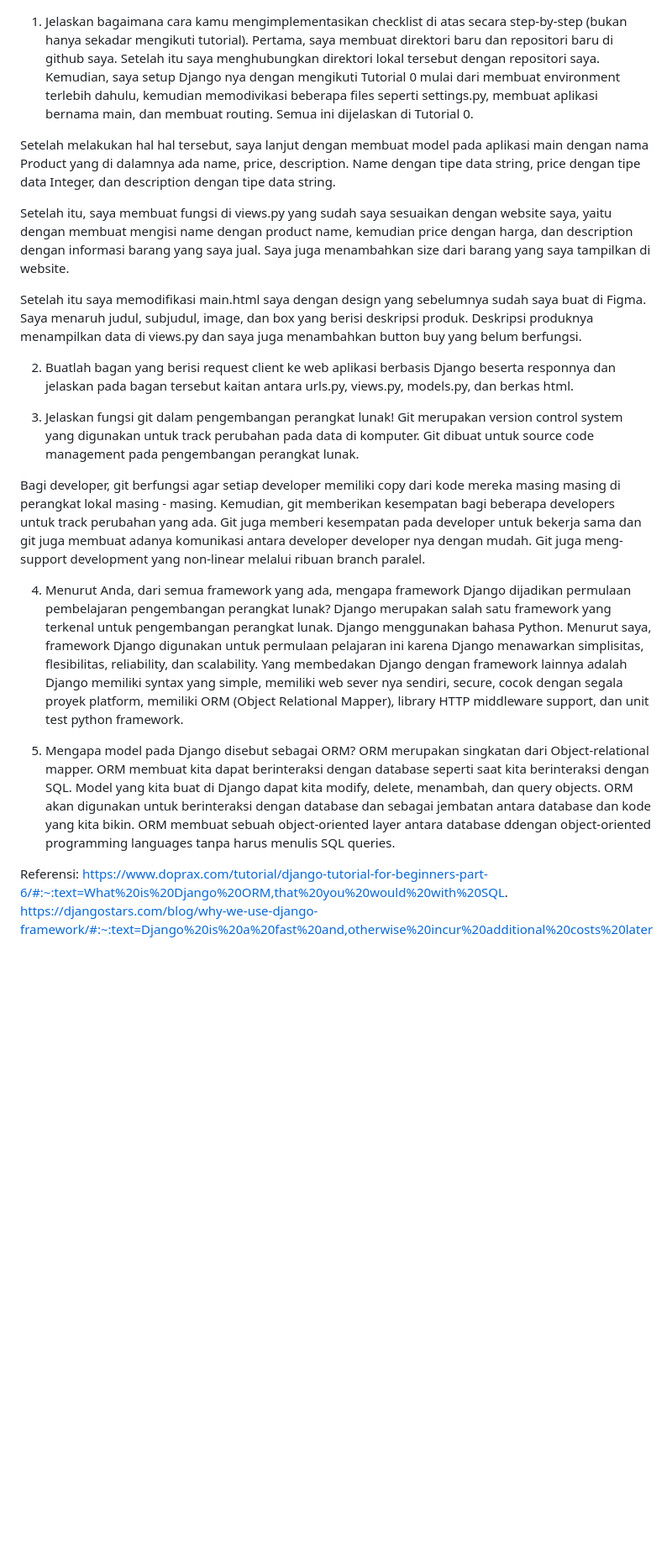
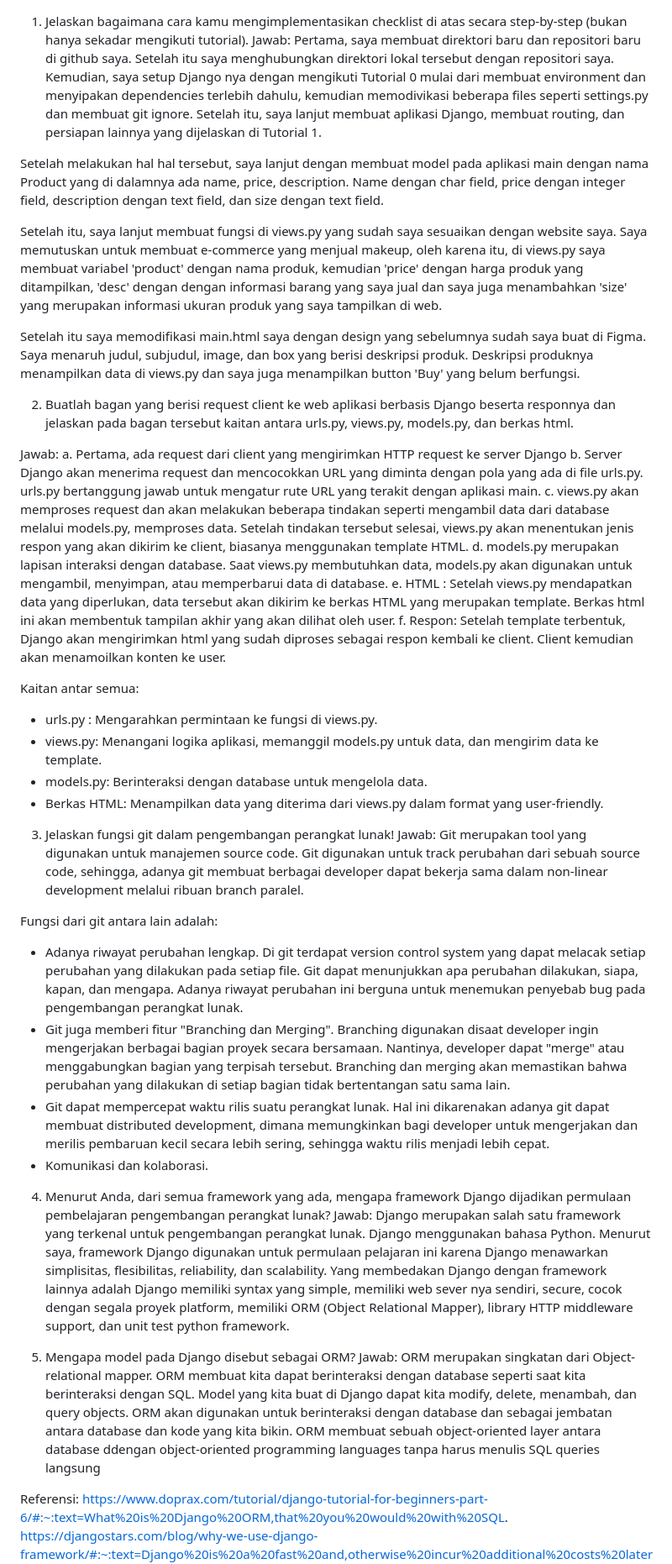
Before and after one commit to dhaniatiara/beauty-hive, a Markdown page: README.md, the part around the change. Shown: that part at 84% size. Drawn GitHub-style; blank space fills up the shorter version.

```diff
--- a/README.md
+++ b/README.md
@@ -1,27 +1,47 @@
 1. Jelaskan bagaimana cara kamu mengimplementasikan checklist di atas secara step-by-step (bukan hanya sekadar mengikuti tutorial).
-Pertama, saya membuat direktori baru dan repositori baru di github saya. Setelah itu saya menghubungkan direktori lokal tersebut dengan repositori saya. Kemudian, saya setup Django nya dengan mengikuti Tutorial 0 mulai dari membuat environment terlebih dahulu, kemudian memodivikasi beberapa files seperti settings.py, membuat aplikasi bernama main, dan membuat routing. Semua ini dijelaskan di Tutorial 0.
+Jawab:
+Pertama, saya membuat direktori baru dan repositori baru di github saya. Setelah itu saya menghubungkan direktori lokal tersebut dengan repositori saya. Kemudian, saya setup Django nya dengan mengikuti Tutorial 0 mulai dari membuat environment dan menyipakan dependencies terlebih dahulu,  kemudian memodivikasi beberapa files seperti settings.py dan membuat git ignore. Setelah itu, saya lanjut membuat aplikasi Django, membuat routing, dan persiapan lainnya yang dijelaskan di Tutorial 1.
 
-Setelah melakukan hal hal tersebut, saya lanjut dengan membuat model pada aplikasi main dengan nama Product yang di dalamnya ada name, price, description. Name dengan tipe data string, price dengan tipe data Integer, dan description dengan tipe data string.
+Setelah melakukan hal hal tersebut, saya lanjut dengan membuat model pada aplikasi main dengan nama Product yang di dalamnya ada name, price, description. Name dengan char field, price dengan integer field, description dengan text field, dan size dengan text field.
 
-Setelah itu, saya membuat fungsi di views.py yang sudah saya sesuaikan dengan website saya, yaitu dengan membuat mengisi name dengan product name, kemudian price dengan harga, dan description dengan informasi barang yang saya jual. Saya juga menambahkan size dari barang yang saya tampilkan di website.
+Setelah itu, saya lanjut membuat fungsi di views.py yang sudah saya sesuaikan dengan website saya. Saya memutuskan untuk membuat e-commerce yang menjual makeup, oleh karena itu, di views.py saya membuat variabel 'product' dengan nama produk, kemudian 'price' dengan harga produk yang ditampilkan,  'desc' dengan dengan informasi barang yang saya jual dan saya juga menambahkan 'size' yang merupakan informasi ukuran produk yang saya tampilkan di web.
 
-Setelah itu saya memodifikasi main.html saya dengan design yang sebelumnya sudah saya buat di Figma. Saya menaruh judul, subjudul, image, dan box yang berisi deskripsi produk. Deskripsi produknya menampilkan data di views.py dan saya juga menambahkan button buy yang belum berfungsi.
+Setelah itu saya memodifikasi main.html saya dengan design yang sebelumnya sudah saya buat di Figma. Saya menaruh judul, subjudul, image, dan box yang berisi deskripsi produk. Deskripsi produknya menampilkan data di views.py dan saya juga menampilkan button 'Buy' yang belum berfungsi.
 
 2. Buatlah bagan yang berisi request client ke web aplikasi berbasis Django beserta responnya dan jelaskan pada bagan tersebut kaitan antara urls.py, views.py, models.py, dan berkas html.
 
+Jawab:
+a. Pertama, ada request dari client yang mengirimkan HTTP request ke server Django
+b. Server Django akan menerima request dan mencocokkan URL yang diminta dengan pola yang ada di file urls.py. urls.py bertanggung jawab untuk mengatur rute URL yang terakit dengan aplikasi main.
+c. views.py akan memproses request dan akan melakukan beberapa tindakan seperti mengambil data dari database melalui models.py, memproses data. Setelah tindakan tersebut selesai, views.py akan menentukan jenis respon yang akan dikirim ke client, biasanya menggunakan template HTML.
+d. models.py merupakan lapisan interaksi dengan database. Saat views.py membutuhkan data, models.py akan digunakan untuk mengambil, menyimpan, atau memperbarui data di database.
+e. HTML : Setelah views.py mendapatkan data yang diperlukan, data tersebut akan dikirim ke berkas HTML yang merupakan template. Berkas html ini akan membentuk tampilan akhir yang akan dilihat oleh user.
+f. Respon: Setelah template terbentuk, Django akan mengirimkan html yang sudah diproses sebagai respon kembali ke client. Client kemudian akan menamoilkan konten ke user.
 
+Kaitan antar semua:
+- urls.py : Mengarahkan permintaan ke fungsi di views.py.
+- views.py: Menangani logika aplikasi, memanggil models.py untuk data, dan mengirim data ke template.
+- models.py: Berinteraksi dengan database untuk mengelola data.
+- Berkas HTML: Menampilkan data yang diterima dari views.py dalam format yang user-friendly.
 
 3. Jelaskan fungsi git dalam pengembangan perangkat lunak!
-Git merupakan version control system yang digunakan untuk track perubahan pada data di komputer. Git dibuat untuk source code management pada pengembangan perangkat lunak.
+Jawab:
+Git merupakan tool yang digunakan untuk manajemen source code. Git digunakan untuk track perubahan dari sebuah source code, sehingga, adanya git membuat berbagai developer dapat bekerja sama dalam non-linear development melalui ribuan branch paralel.
 
-Bagi developer, git berfungsi agar setiap developer memiliki copy dari kode mereka masing masing di perangkat lokal masing - masing. Kemudian, git memberikan kesempatan bagi beberapa developers untuk track perubahan yang ada. Git juga memberi kesempatan pada developer untuk bekerja sama dan git juga membuat adanya komunikasi antara developer developer nya dengan mudah. Git juga meng-support development yang non-linear melalui ribuan branch paralel.
+Fungsi dari git antara lain adalah:
+- Adanya riwayat perubahan lengkap. Di git terdapat version control system yang dapat melacak setiap perubahan yang dilakukan pada setiap file. Git dapat menunjukkan apa perubahan dilakukan, siapa, kapan, dan mengapa. Adanya riwayat perubahan ini berguna untuk menemukan penyebab bug pada pengembangan perangkat lunak.
+- Git juga memberi fitur "Branching dan Merging". Branching digunakan disaat developer ingin mengerjakan berbagai bagian proyek secara bersamaan. Nantinya, developer dapat "merge" atau menggabungkan bagian yang terpisah tersebut. Branching dan merging akan memastikan bahwa perubahan yang dilakukan di setiap bagian tidak bertentangan satu sama lain.
+- Git dapat mempercepat waktu rilis suatu perangkat lunak. Hal ini dikarenakan adanya git dapat membuat distributed development, dimana memungkinkan bagi developer untuk  mengerjakan dan merilis pembaruan kecil secara lebih sering, sehingga waktu rilis menjadi lebih cepat.
+- Komunikasi dan kolaborasi.
 
 
 4. Menurut Anda, dari semua framework yang ada, mengapa framework Django dijadikan permulaan pembelajaran pengembangan perangkat lunak?
+Jawab:
 Django merupakan salah satu framework yang terkenal untuk pengembangan perangkat lunak. Django menggunakan bahasa Python. Menurut saya, framework Django digunakan untuk permulaan pelajaran ini karena Django menawarkan simplisitas, flesibilitas, reliability, dan scalability. Yang membedakan Django  dengan framework lainnya adalah Django memiliki syntax yang simple, memiliki web sever nya sendiri,  secure, cocok dengan segala proyek platform, memiliki ORM (Object Relational Mapper), library HTTP middleware support, dan unit test python framework.
 
 5. Mengapa model pada Django disebut sebagai ORM?
-ORM merupakan singkatan dari Object-relational mapper. ORM membuat kita dapat berinteraksi dengan database seperti saat kita berinteraksi dengan SQL. Model yang kita buat di Django dapat kita modify, delete, menambah, dan query objects. ORM akan digunakan untuk berinteraksi dengan database dan sebagai jembatan antara database dan kode yang kita bikin. ORM membuat sebuah object-oriented layer antara database ddengan object-oriented programming languages tanpa harus menulis SQL queries.
+Jawab:
+ORM merupakan singkatan dari Object-relational mapper. ORM membuat kita dapat berinteraksi dengan database seperti saat kita berinteraksi dengan SQL. Model yang kita buat di Django dapat kita modify, delete, menambah, dan query objects. ORM akan digunakan untuk berinteraksi dengan database dan sebagai jembatan antara database dan kode yang kita bikin. ORM membuat sebuah object-oriented layer antara database ddengan object-oriented programming languages tanpa harus menulis SQL queries langsung
 
 
 
```
